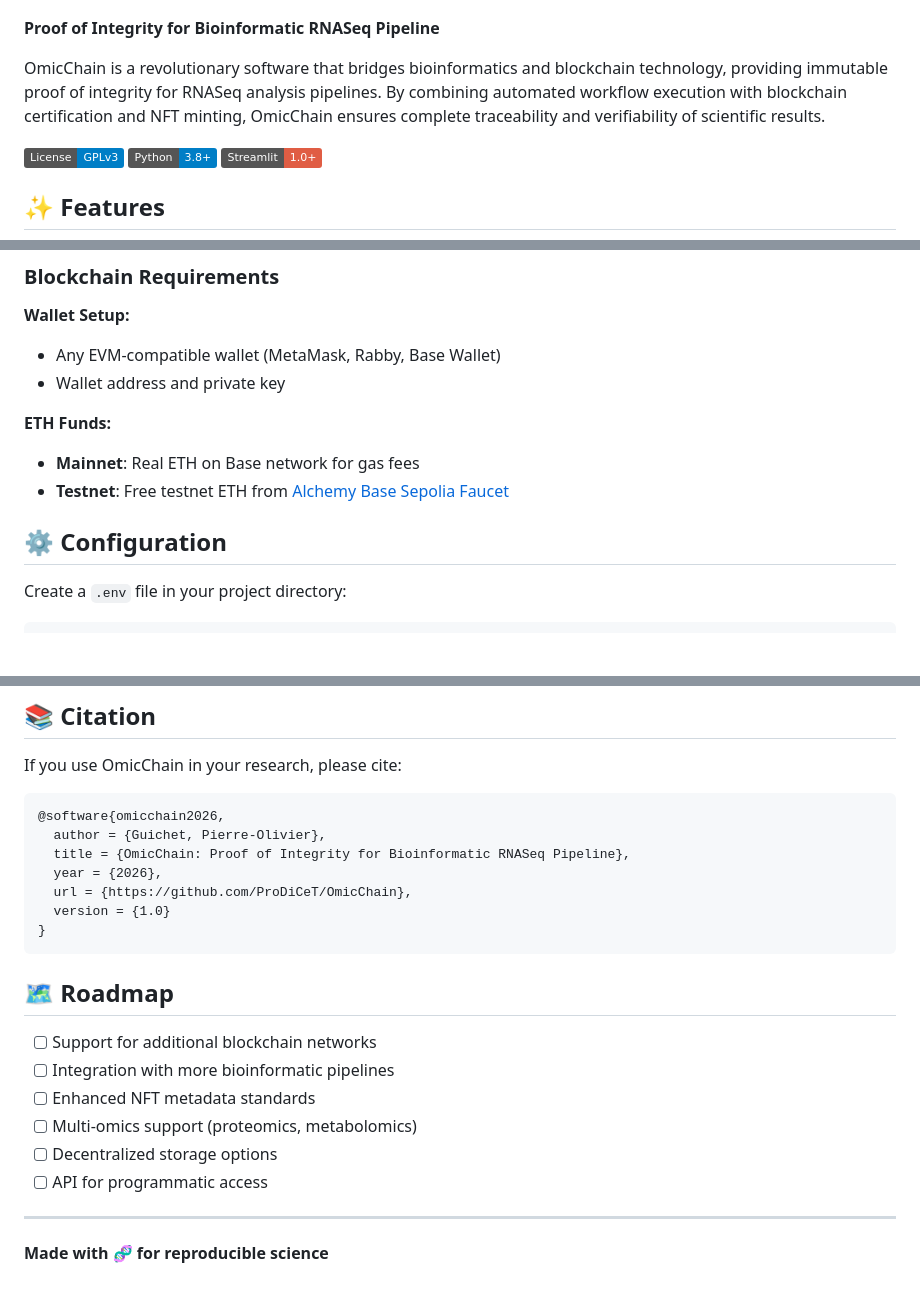
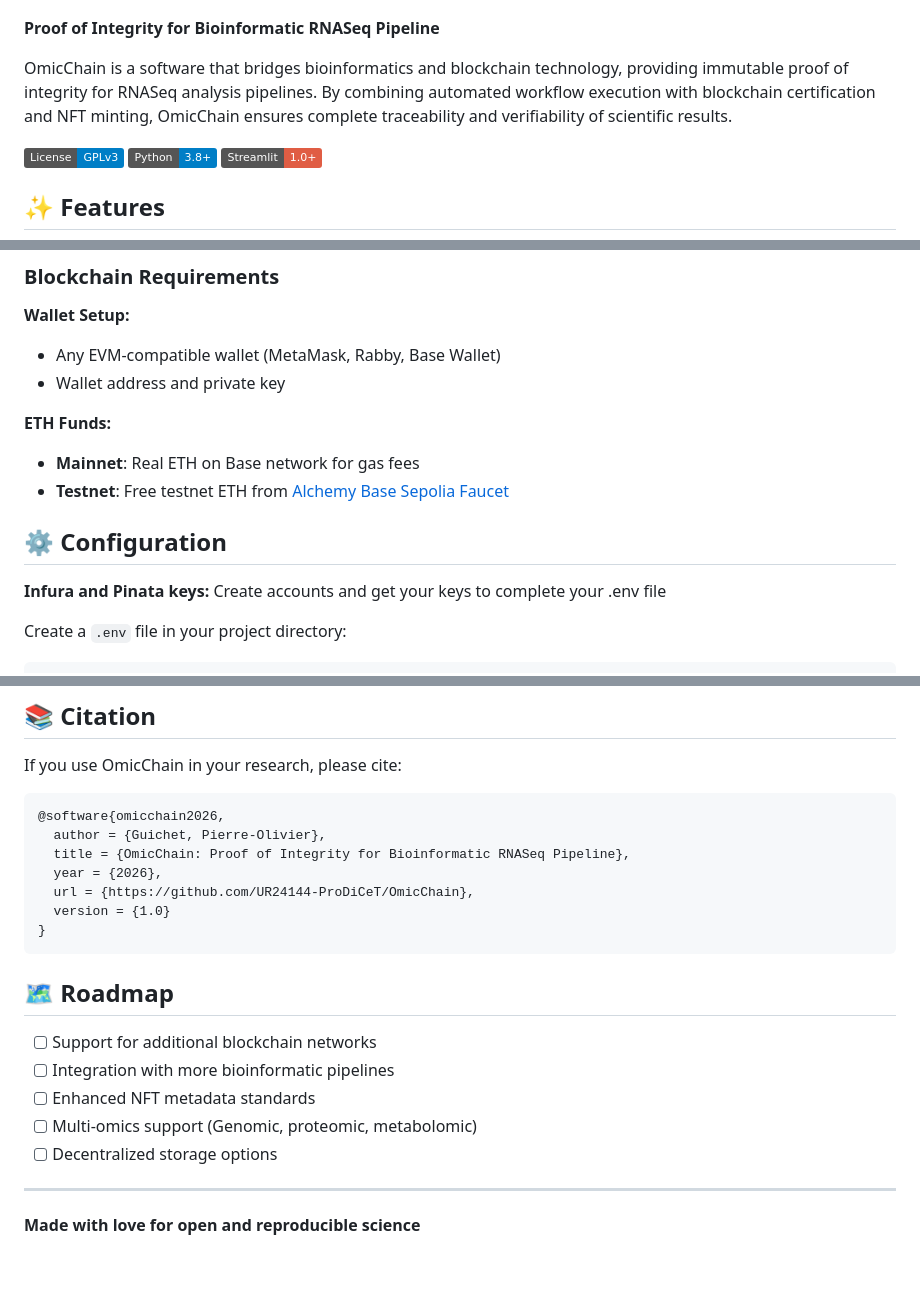
Before and after one commit to UR24144-ProDiCeT/OmicChain, a Markdown page: README.md, 3 parts joined by grey strips. Drawn GitHub-style; badges without logos; blank space fills up the shorter version.

````diff
--- a/README.md
+++ b/README.md
@@ -4,7 +4,7 @@
 
 **Proof of Integrity for Bioinformatic RNASeq Pipeline**
 
-OmicChain is a revolutionary software that bridges bioinformatics and blockchain technology, providing immutable proof of integrity for RNASeq analysis pipelines. By combining automated workflow execution with blockchain certification and NFT minting, OmicChain ensures complete traceability and verifiability of scientific results.
+OmicChain is a software that bridges bioinformatics and blockchain technology, providing immutable proof of integrity for RNASeq analysis pipelines. By combining automated workflow execution with blockchain certification and NFT minting, OmicChain ensures complete traceability and verifiability of scientific results.
 
 [![License: GPL v3](https://img.shields.io/badge/License-GPLv3-blue.svg)](https://www.gnu.org/licenses/gpl-3.0)
 [![Python](https://img.shields.io/badge/Python-3.8+-blue.svg)](https://www.python.org/)
@@ -67,7 +67,11 @@ Ensure these files are in your project directory:
 - **Mainnet**: Real ETH on Base network for gas fees
 - **Testnet**: Free testnet ETH from [Alchemy Base Sepolia Faucet](https://www.alchemy.com/faucets/base-sepolia)
 
+
 ## ⚙️ Configuration
+
+**Infura and Pinata keys:**
+Create accounts and get your keys to complete your .env file
 
 Create a `.env` file in your project directory:
 
@@ -215,7 +219,7 @@ If you use OmicChain in your research, please cite:
   author = {Guichet, Pierre-Olivier},
   title = {OmicChain: Proof of Integrity for Bioinformatic RNASeq Pipeline},
   year = {2026},
-  url = {https://github.com/ProDiCeT/OmicChain},
+  url = {https://github.com/UR24144-ProDiCeT/OmicChain},
   version = {1.0}
 }
 ```
@@ -225,10 +229,9 @@ If you use OmicChain in your research, please cite:
 - [ ] Support for additional blockchain networks
 - [ ] Integration with more bioinformatic pipelines
 - [ ] Enhanced NFT metadata standards
-- [ ] Multi-omics support (proteomics, metabolomics)
+- [ ] Multi-omics support (Genomic, proteomic, metabolomic)
 - [ ] Decentralized storage options
-- [ ] API for programmatic access
 
 ---
 
-**Made with 🧬 for reproducible science**
+**Made with love for open and reproducible science**
````
Also changed, not shown: other parts of README.md (+1 -1 lines).
